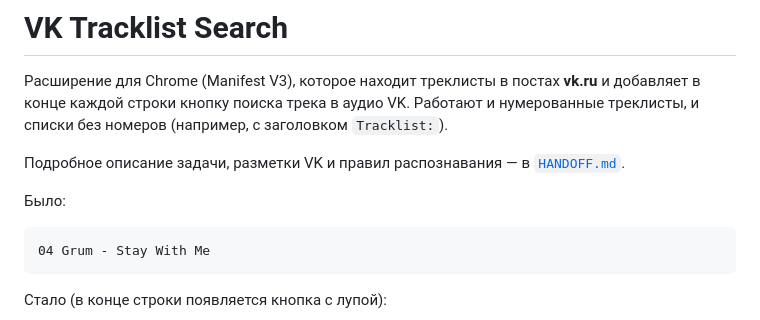
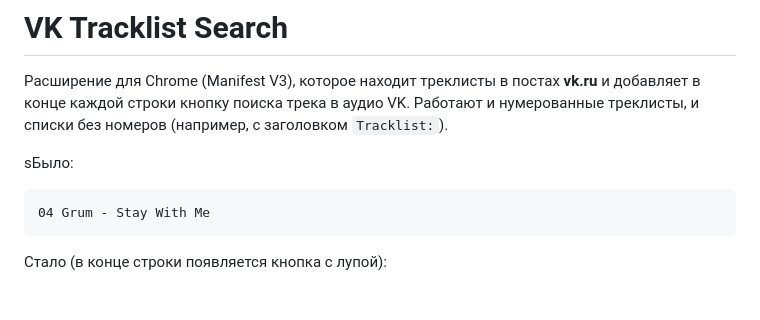
Before and after one commit to burningbridges9/vk-tracklist-track-search, a Markdown page: README.md, the part around the change. GitHub-like rendering; blank space fills up the shorter version.

````diff
--- a/README.md
+++ b/README.md
@@ -2,9 +2,7 @@
 
 Расширение для Chrome (Manifest V3), которое находит треклисты в постах **vk.ru** и добавляет в конце каждой строки кнопку поиска трека в аудио VK. Работают и нумерованные треклисты, и списки без номеров (например, с заголовком `Tracklist:`).
 
-Подробное описание задачи, разметки VK и правил распознавания — в [`HANDOFF.md`](HANDOFF.md).
-
-Было:
+sБыло:
 
 ```text
 04 Grum - Stay With Me
````
